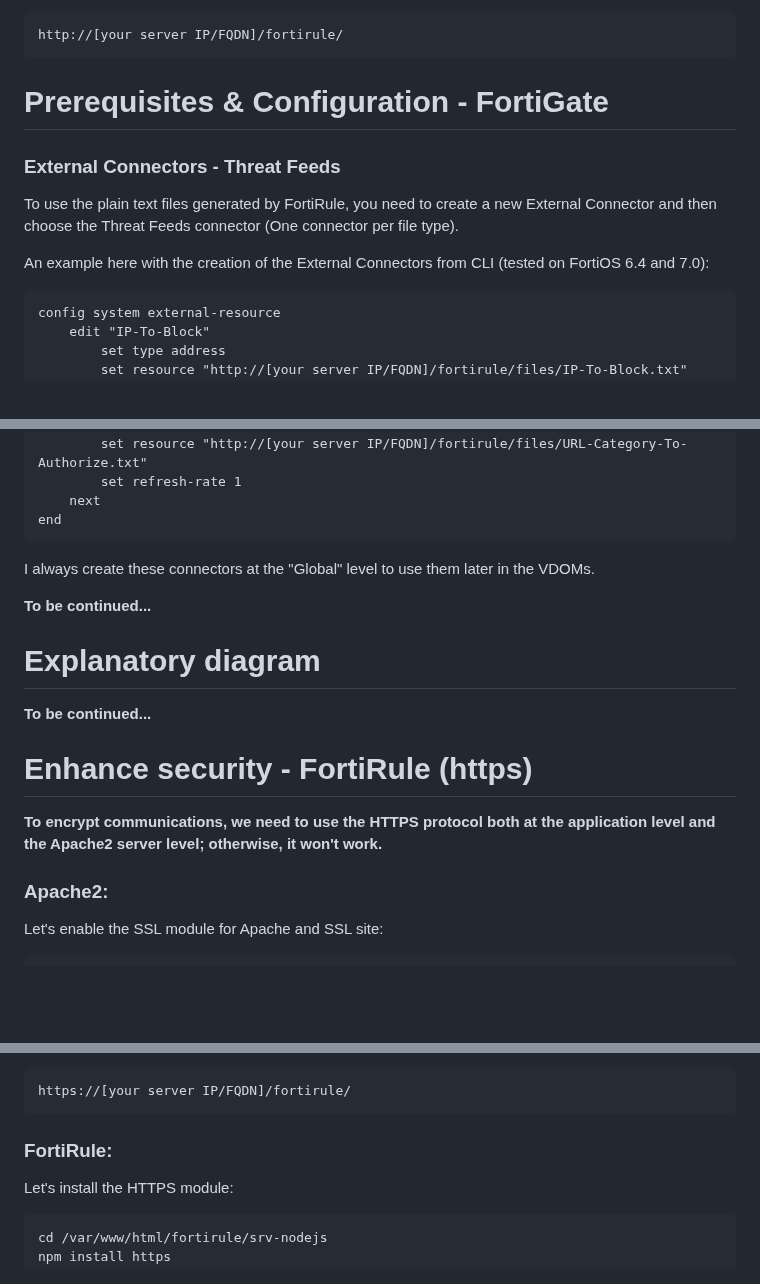
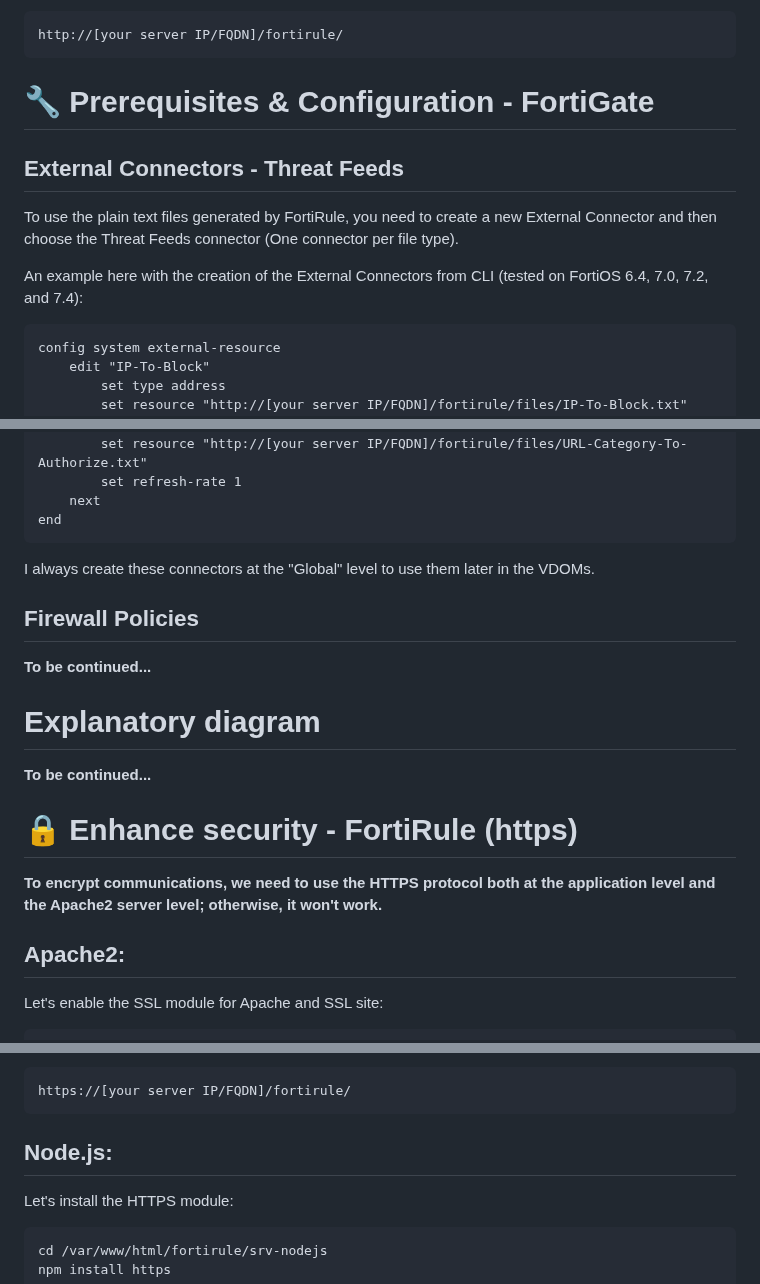
Before and after one commit to choupit0/FortiRule, a Markdown page: README.md, 3 parts joined by grey strips. GitHub-like rendering; blank space fills up the shorter version.

````diff
--- a/README.md
+++ b/README.md
@@ -81,12 +85,12 @@ The application is now accessible and fully functional from this URL:
 ```
 http://[your server IP/FQDN]/fortirule/
 ```
-# Prerequisites & Configuration - FortiGate
-### External Connectors - Threat Feeds
+# 🔧 Prerequisites & Configuration - FortiGate
+## External Connectors - Threat Feeds
 
 To use the plain text files generated by FortiRule, you need to create a new External Connector and then choose the Threat Feeds connector (One connector per file type).
 
-An example here with the creation of the External Connectors from CLI (tested on FortiOS 6.4 and 7.0):
+An example here with the creation of the External Connectors from CLI (tested on FortiOS 6.4, 7.0, 7.2, and 7.4):
 
 ```
 config system external-resource
@@ -115,15 +119,17 @@ end
 
 I always create these connectors at the "Global" level to use them later in the VDOMs.
 
+## Firewall Policies
+
 **To be continued...**
 
 # Explanatory diagram
 **To be continued...**
 
-# Enhance security - FortiRule (https)
+# 🔒 Enhance security - FortiRule (https)
 **To encrypt communications, we need to use the HTTPS protocol both at the application level and the Apache2 server level; otherwise, it won't work.**
 
-### Apache2:
+## Apache2:
 
 Let's enable the SSL module for Apache and SSL site:
 ```
@@ -162,7 +168,7 @@ The application is now accessible from this new URL:
 ```
 https://[your server IP/FQDN]/fortirule/
 ```
-### FortiRule:
+## Node.js:
 
 Let's install the HTTPS module:
 ```
````
Also changed, not shown: other parts of README.md (+14 -10 lines).
